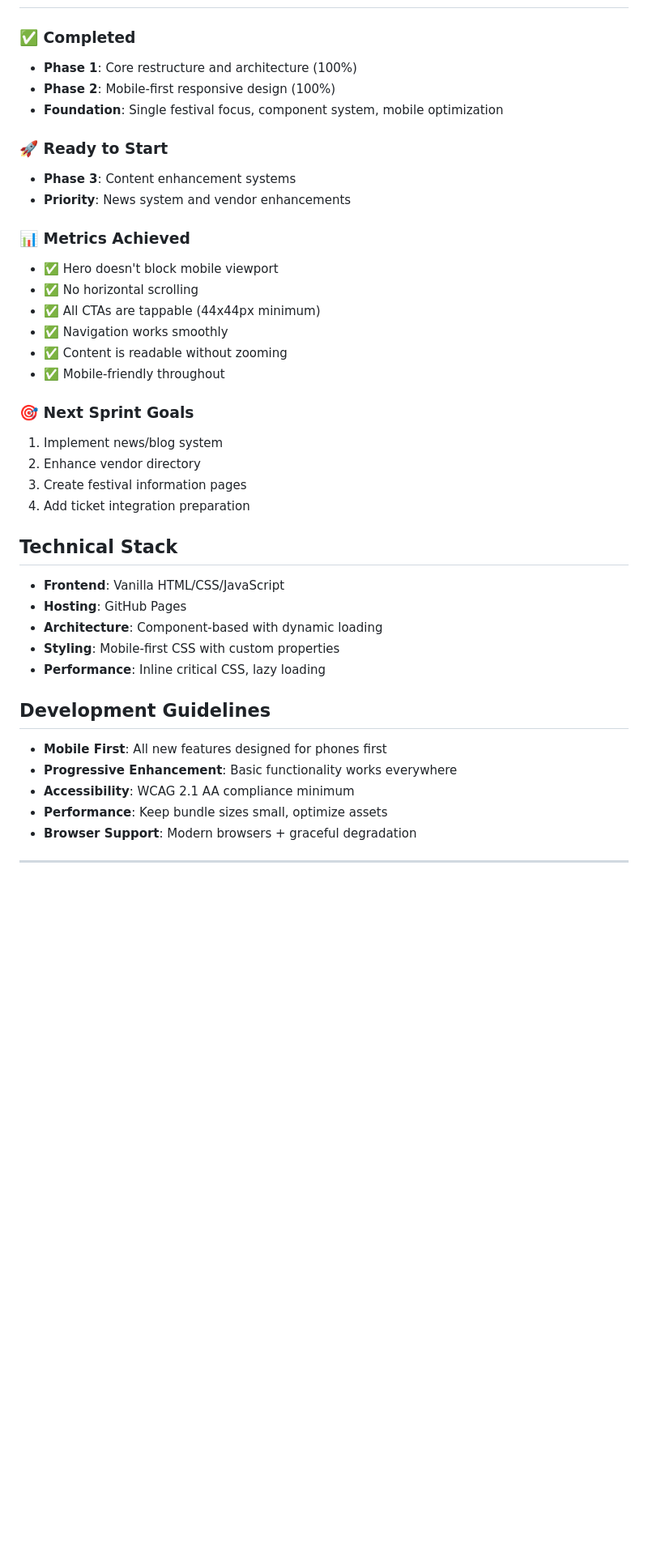
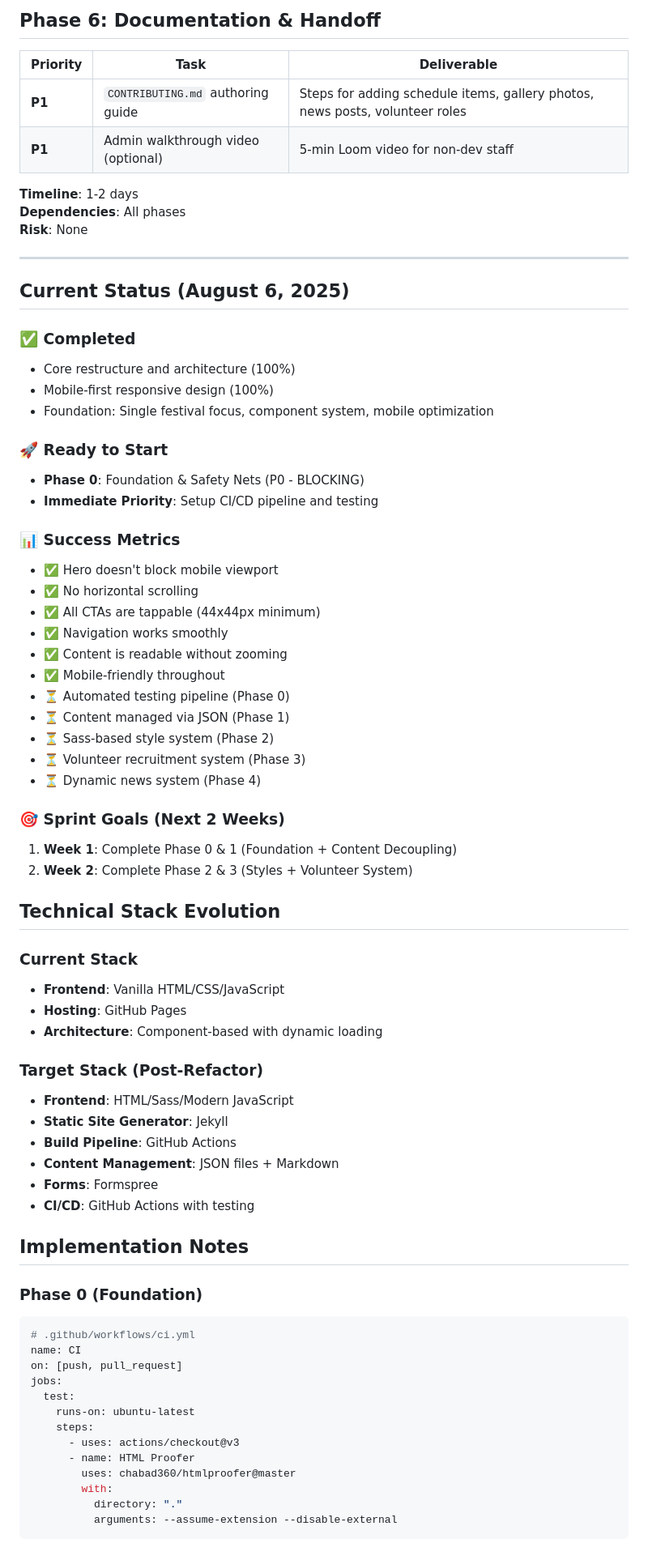
Before and after one commit to Buschleague/bmpawpawfest-site, a Markdown page: development-roadmap.md, the part around the change printed below. Shown: that part at 81% size. Rendered like a GitHub page; blank space fills up the shorter version.

````diff
--- a/development-roadmap.md
+++ b/development-roadmap.md
@@ -167,37 +115,75 @@ Sticky CTA: "Get Tickets" (floating button) ✅
+## Phase 6: Documentation & Handoff
+
+| Priority | Task | Deliverable |
+|----------|------|-------------|
+| **P1** | `CONTRIBUTING.md` authoring guide | Steps for adding schedule items, gallery photos, news posts, volunteer roles |
+| **P1** | Admin walkthrough video (optional) | 5-min Loom video for non-dev staff |
+
+**Timeline**: 1-2 days
+**Dependencies**: All phases
+**Risk**: None
+
+---
+
+## Current Status (August 6, 2025)
 
 ### ✅ Completed
-- **Phase 1**: Core restructure and architecture (100%)
-- **Phase 2**: Mobile-first responsive design (100%)
-- **Foundation**: Single festival focus, component system, mobile optimization
+- Core restructure and architecture (100%)
+- Mobile-first responsive design (100%)
+- Foundation: Single festival focus, component system, mobile optimization
 
 ### 🚀 Ready to Start
-- **Phase 3**: Content enhancement systems
-- **Priority**: News system and vendor enhancements
+- **Phase 0**: Foundation & Safety Nets (P0 - BLOCKING)
+- **Immediate Priority**: Setup CI/CD pipeline and testing
 
-### 📊 Metrics Achieved
+### 📊 Success Metrics
 - ✅ Hero doesn't block mobile viewport
 - ✅ No horizontal scrolling
 - ✅ All CTAs are tappable (44x44px minimum)
 - ✅ Navigation works smoothly
 - ✅ Content is readable without zooming
 - ✅ Mobile-friendly throughout
+- ⏳ Automated testing pipeline (Phase 0)
+- ⏳ Content managed via JSON (Phase 1)
+- ⏳ Sass-based style system (Phase 2)
+- ⏳ Volunteer recruitment system (Phase 3)
+- ⏳ Dynamic news system (Phase 4)
 
-### 🎯 Next Sprint Goals
-1. Implement news/blog system
-2. Enhance vendor directory
-3. Create festival information pages
-4. Add ticket integration preparation
+### 🎯 Sprint Goals (Next 2 Weeks)
+1. **Week 1**: Complete Phase 0 & 1 (Foundation + Content Decoupling)
+2. **Week 2**: Complete Phase 2 & 3 (Styles + Volunteer System)
 
-## Technical Stack
+## Technical Stack Evolution
+
+### Current Stack
 - **Frontend**: Vanilla HTML/CSS/JavaScript
 - **Hosting**: GitHub Pages
 - **Architecture**: Component-based with dynamic loading
-- **Styling**: Mobile-first CSS with custom properties
-- **Performance**: Inline critical CSS, lazy loading
 
-## Development Guidelines
-- **Mobile First**: All new features designed for phones first
-- **Progressive Enhancement**: Basic functionality works everywhere
-- **Accessibility**: WCAG 2.1 AA compliance minimum
-- **Performance**: Keep bundle sizes small, optimize assets
-- **Browser Support**: Modern browsers + graceful degradation
+### Target Stack (Post-Refactor)
+- **Frontend**: HTML/Sass/Modern JavaScript
+- **Static Site Generator**: Jekyll
+- **Build Pipeline**: GitHub Actions
+- **Content Management**: JSON files + Markdown
+- **Forms**: Formspree
+- **CI/CD**: GitHub Actions with testing
+
+## Implementation Notes
+
+### Phase 0 (Foundation)
+```yaml
+# .github/workflows/ci.yml
+name: CI
+on: [push, pull_request]
+jobs:
+  test:
+    runs-on: ubuntu-latest
+    steps:
+      - uses: actions/checkout@v3
+      - name: HTML Proofer
+        uses: chabad360/htmlproofer@master
+        with:
+          directory: "."
+          arguments: --assume-extension --disable-external
+```
+
````
Also changed, not shown: other parts of development-roadmap.md (+137 -147 lines).
